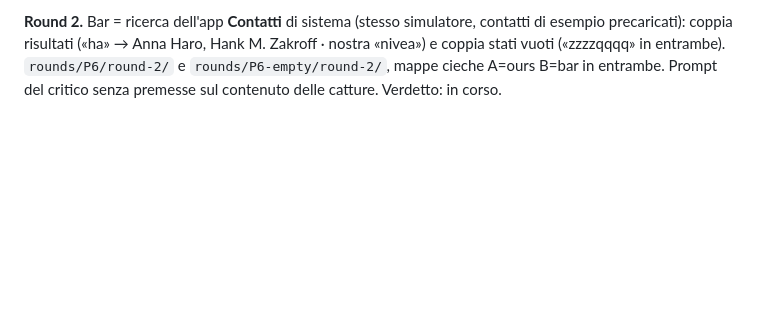
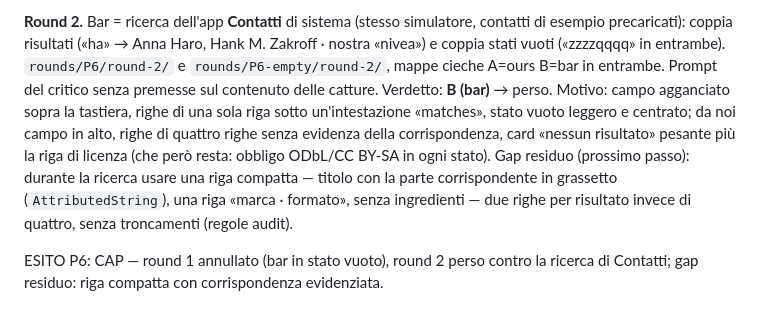
Before and after one commit to Andrew64-bit/SkinCare, a Markdown page: gauntlet/LOG.md, the part around the change. Drawn GitHub-style; blank space fills up the shorter version.

Commit message:
Gauntlet P6: round 2 perso contro Contatti → CAP con gap residuo

```diff
--- a/gauntlet/LOG.md
+++ b/gauntlet/LOG.md
@@ -115,4 +115,12 @@ formato/mercato) → deduplica per marca+nome+formato aggiunta al builder (test)
 **Round 2.** Bar = ricerca dell'app **Contatti** di sistema (stesso simulatore, contatti di esempio
 precaricati): coppia risultati («ha» → Anna Haro, Hank M. Zakroff · nostra «nivea») e coppia stati vuoti
 («zzzzqqqq» in entrambe). `rounds/P6/round-2/` e `rounds/P6-empty/round-2/`, mappe cieche A=ours B=bar in
-entrambe. Prompt del critico senza premesse sul contenuto delle catture. Verdetto: in corso.
+entrambe. Prompt del critico senza premesse sul contenuto delle catture. Verdetto: **B (bar)** → perso.
+Motivo: campo agganciato sopra la tastiera, righe di una sola riga sotto un'intestazione «matches», stato
+vuoto leggero e centrato; da noi campo in alto, righe di quattro righe senza evidenza della corrispondenza,
+card «nessun risultato» pesante più la riga di licenza (che però resta: obbligo ODbL/CC BY-SA in ogni stato).
+Gap residuo (prossimo passo): durante la ricerca usare una riga compatta — titolo con la parte
+corrispondente in grassetto (`AttributedString`), una riga «marca · formato», senza ingredienti — due righe
+per risultato invece di quattro, senza troncamenti (regole audit).
+
+ESITO P6: CAP — round 1 annullato (bar in stato vuoto), round 2 perso contro la ricerca di Contatti; gap residuo: riga compatta con corrispondenza evidenziata.
```
